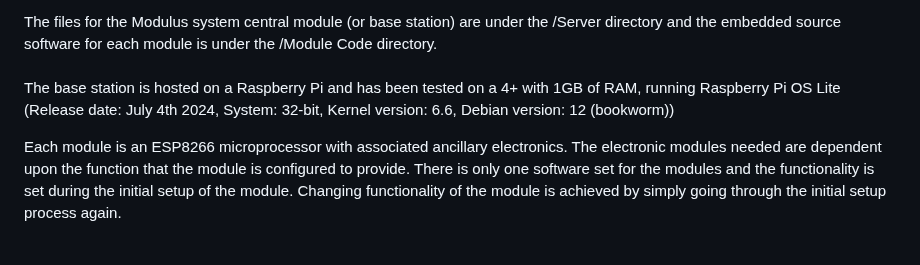
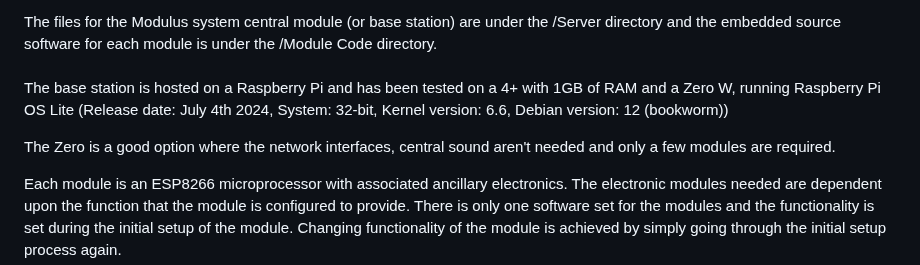
Before and after one commit to maz-r/Modulus-Accessory-System, a Markdown page: README.md, the part around the change. GitHub-like rendering; blank space fills up the shorter version.

Commit message:
Added Zero W as potential host

```diff
--- a/README.md
+++ b/README.md
@@ -6,8 +6,10 @@ Modulus consists of 2 parts; a central base station which controls to flow of ev
 <p>
 The files for the Modulus system central module (or base station) are under the /Server directory and the embedded source software for each module is under the /Module Code directory.
 <br /><br />
-The base station is hosted on a Raspberry Pi and has been tested on a 4+ with 1GB of RAM, running Raspberry Pi OS Lite
+The base station is hosted on a Raspberry Pi and has been tested on a 4+ with 1GB of RAM and a Zero W, running Raspberry Pi OS Lite
 (Release date: July 4th 2024, System: 32-bit, Kernel version: 6.6, Debian version: 12 (bookworm))
+</p>
+<p>The Zero is a good option where the network interfaces, central sound aren't needed and only a few modules are required.
 </p>
 <p>
 Each module is an ESP8266 microprocessor with associated ancillary electronics. The electronic modules needed are dependent upon the function that the module is configured to provide. There is only one software set for the modules and the functionality is set during the initial setup of the module. Changing functionality of the module is achieved by simply going through the initial setup process again.
```
